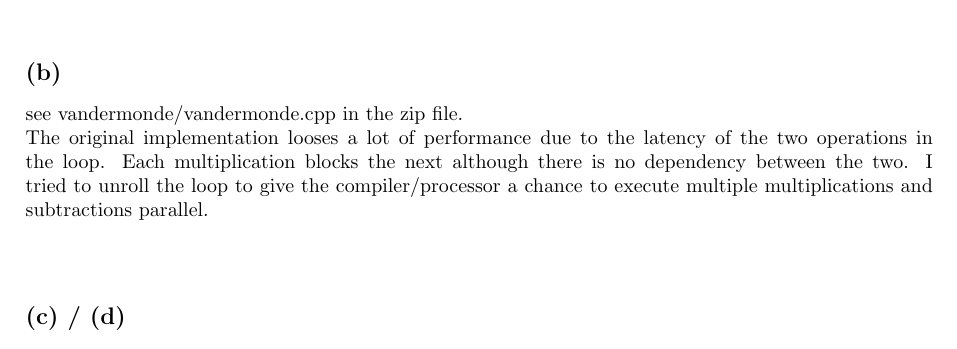
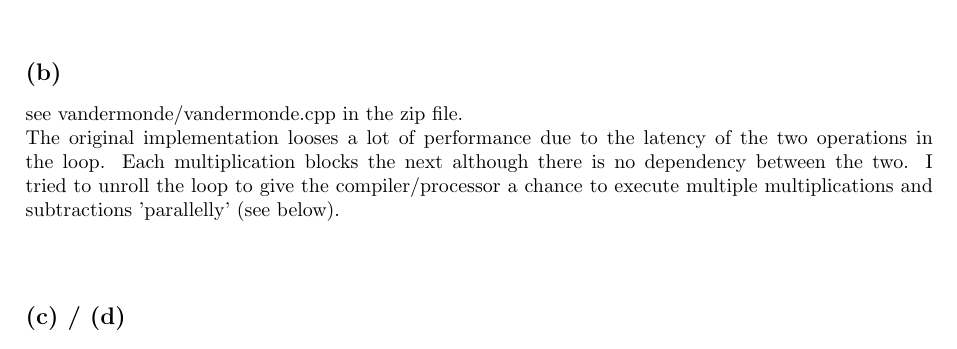
Before and after one commit to flurischt/htwfnc, a LaTeX problem sheet (assignment2/homework.tex): part of page 1 of 4, cut so that both start at the same text. Compiled offline with pdfLaTeX.

Commit message:
another typo

```diff
--- a/assignment2/homework.tex
+++ b/assignment2/homework.tex
@@ -39,7 +39,7 @@ With one subtraction (counted as one (-) addition?) and one multiplication per i
 
 \subsection*{(b)}
 see vandermonde/vandermonde.cpp in the zip file. \\
-The original implementation looses a lot of performance due to the latency of the two operations in the loop. Each multiplication blocks the next although there is no dependency between the two. I tried to unroll the loop to give the compiler/processor a chance to execute multiple multiplications and subtractions parallel.
+The original implementation looses a lot of performance due to the latency of the two operations in the loop. Each multiplication blocks the next although there is no dependency between the two. I tried to unroll the loop to give the compiler/processor a chance to execute multiple multiplications and subtractions 'parallelly' (see below).
 
 \subsection*{(c) / (d)}
 
```
